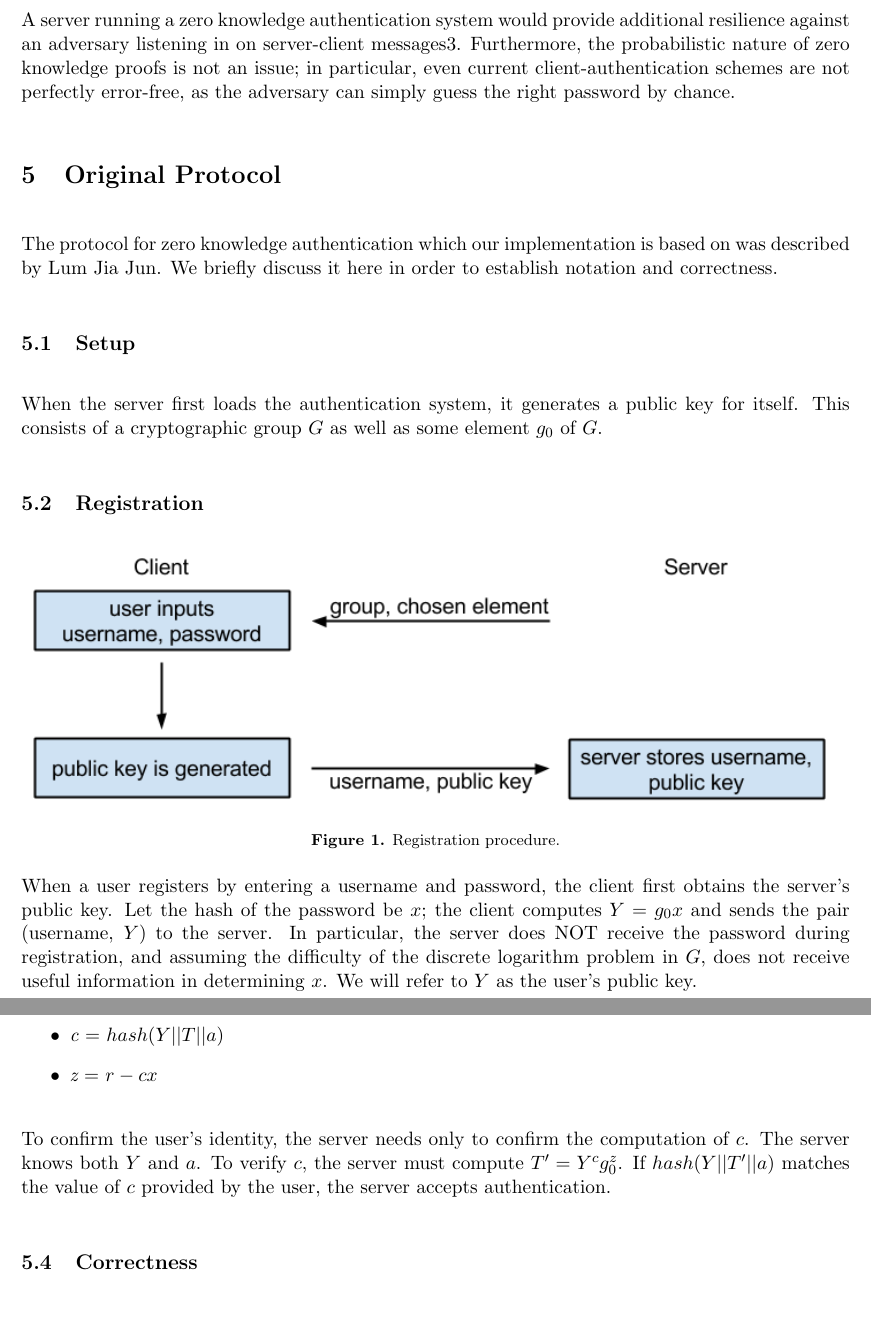
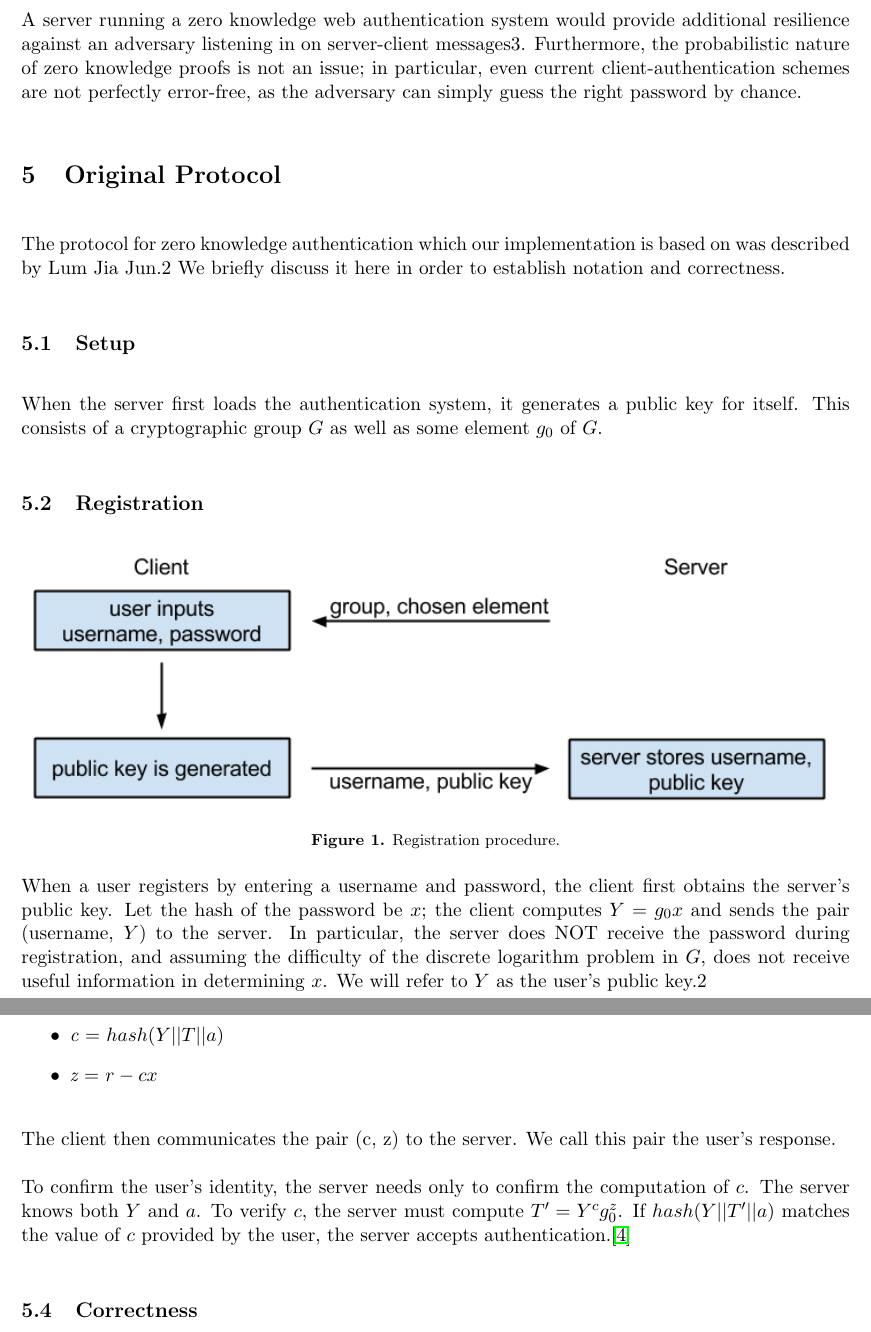
Before and after one commit to ryancheu/6.857FinalPaper, a LaTeX document (report.tex): two parts of pages 4 and 5 of 11, joined at a grey line, cut so that both start at the same text. Compiled offline with pdfLaTeX.

Commit message:
update more

```diff
--- a/report.tex
+++ b/report.tex
@@ -96,11 +96,10 @@ Canonical interactive proof systems consist of two parties: a Verifier and a Pro
 
 This difference between zero knowledge proofs and traditional interactive proofs mirrors the difference between zero knowledge authentication and current login systems.  A zero knowledge authentication scheme would encode the user’s identity (e.g. username and password) as a hard problem, and use an interactive zero knowledge proof model to authenticate.
 
-A server running a zero knowledge authentication system would provide additional resilience against an adversary listening in on server-client messages3.  Furthermore, the probabilistic nature of zero knowledge proofs is not an issue; in particular, even current client-authentication schemes are not perfectly error-free, as the adversary can simply guess the right password by chance.
+A server running a zero knowledge web authentication system would provide additional resilience against an adversary listening in on server-client messages3.  Furthermore, the probabilistic nature of zero knowledge proofs is not an issue; in particular, even current client-authentication schemes are not perfectly error-free, as the adversary can simply guess the right password by chance.
 
 \section{Original Protocol}
-
-The protocol for zero knowledge authentication which our implementation is based on was described by Lum Jia Jun.  We briefly discuss it here in order to establish notation and correctness.
+The protocol for zero knowledge authentication which our implementation is based on was described by Lum Jia Jun.2  We briefly discuss it here in order to establish notation and correctness.
 
 \subsection{Setup}
 
@@ -115,7 +114,9 @@ When the server first loads the authentication system, it generates a public key
  \caption{Registration procedure.}
  \label{fig:registration}
 \end{figure}
-When a user registers by entering a username and password, the client first obtains the server’s public key.  Let the hash of the password be $x$; the client computes $Y = g_0x$ and sends the pair (username, $Y$) to the server.  In particular, the server does NOT receive the password during registration, and assuming the difficulty of the discrete logarithm problem in $G$, does not receive useful information in determining $x$.  We will refer to $Y$ as the user’s public key.
+
+When a user registers by entering a username and password, the client first obtains the server’s public key.  Let the hash of the password be $x$; the client computes $Y = g_0x$ and sends the pair (username, $Y$) to the server.  In particular, the server does NOT receive the password during registration, and assuming the difficulty of the discrete logarithm problem in $G$, does not receive useful information in determining $x$.  We will refer to $Y$ as the user’s public key.2
+
 
 \subsection{Authentication}
 \begin{figure}[h]
@@ -133,10 +134,11 @@ To authenticate, the server first sends the user a challenge, which is a random
   \item {\em T} = $Y_r$
   \item {\em c} = $hash(Y || T || a)$
   \item {\em z} = $r - cx$
+\end{itemize}
+The client then communicates the pair (c, z) to the server.  We call this pair the user’s response.
 
-\end{itemize}
 
-To confirm the user’s identity, the server needs only to confirm the computation of $c$.  The server knows both $Y$ and $a$.  To verify $c$, the server must compute $T' = Y^cg_0^z$.  If $hash(Y || T' || a)$ matches the value of $c$ provided by the user, the server accepts authentication.
+To confirm the user’s identity, the server needs only to confirm the computation of $c$.  The server knows both $Y$ and $a$.  To verify $c$, the server must compute $T' = Y^cg_0^z$.  If $hash(Y || T' || a)$ matches the value of $c$ provided by the user, the server accepts authentication.\cite{Lum}
 
 \subsection{Correctness}
 
```
Also changed, not shown: report.tex (7 more changed lines).
